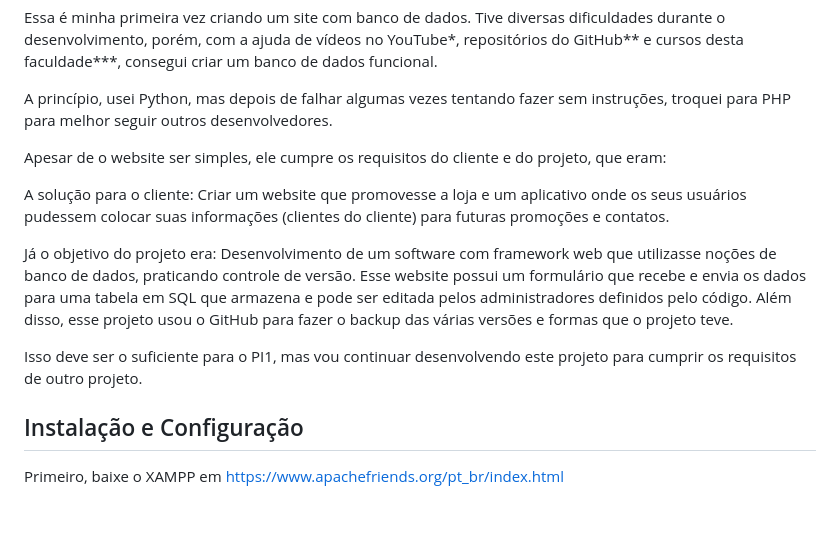
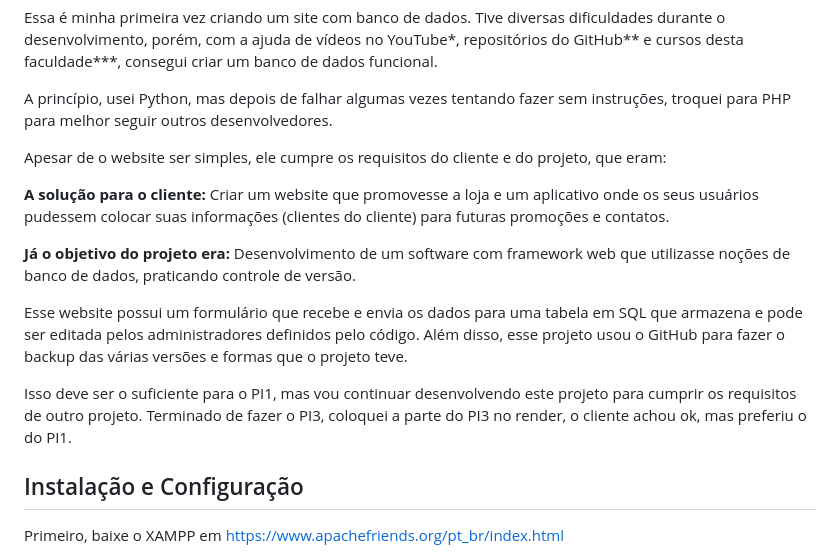
Before and after one commit to ProjetosIntegradores/Pi_Website0001, a Markdown page: README.md, the part around one of its changes. Rendered like a GitHub page; blank space fills up the shorter version.

Commit message:
Update README.md
arrumando

```diff
--- a/README.md
+++ b/README.md
@@ -23,11 +27,14 @@ A princípio, usei Python, mas depois de falhar algumas vezes tentando fazer sem
 
 Apesar de o website ser simples, ele cumpre os requisitos do cliente e do projeto, que eram:
 
-A solução para o cliente: Criar um website que promovesse a loja e um aplicativo onde os seus usuários pudessem colocar suas informações (clientes do cliente) para futuras promoções e contatos.
+**A solução para o cliente:** Criar um website que promovesse a loja e um aplicativo onde os seus usuários pudessem colocar suas informações (clientes do cliente) para futuras promoções e contatos.
 
-Já o objetivo do projeto era: Desenvolvimento de um software com framework web que utilizasse noções de banco de dados, praticando controle de versão. Esse website possui um formulário que recebe e envia os dados para uma tabela em SQL que armazena e pode ser editada pelos administradores definidos pelo código. Além disso, esse projeto usou o GitHub para fazer o backup das várias versões e formas que o projeto teve.
+**Já o objetivo do projeto era:** Desenvolvimento de um software com framework web que utilizasse noções de banco de dados, praticando controle de versão.
+
+Esse website possui um formulário que recebe e envia os dados para uma tabela em SQL que armazena e pode ser editada pelos administradores definidos pelo código. Além disso, esse projeto usou o GitHub para fazer o backup das várias versões e formas que o projeto teve.
 
 Isso deve ser o suficiente para o PI1, mas vou continuar desenvolvendo este projeto para cumprir os requisitos de outro projeto.
+Terminado de fazer o PI3, coloquei a parte do PI3 no render, o cliente achou ok, mas preferiu o do PI1.
 
 ## Instalação e Configuração
 
```
Also changed, not shown: other parts of README.md (+4 -0 lines).
